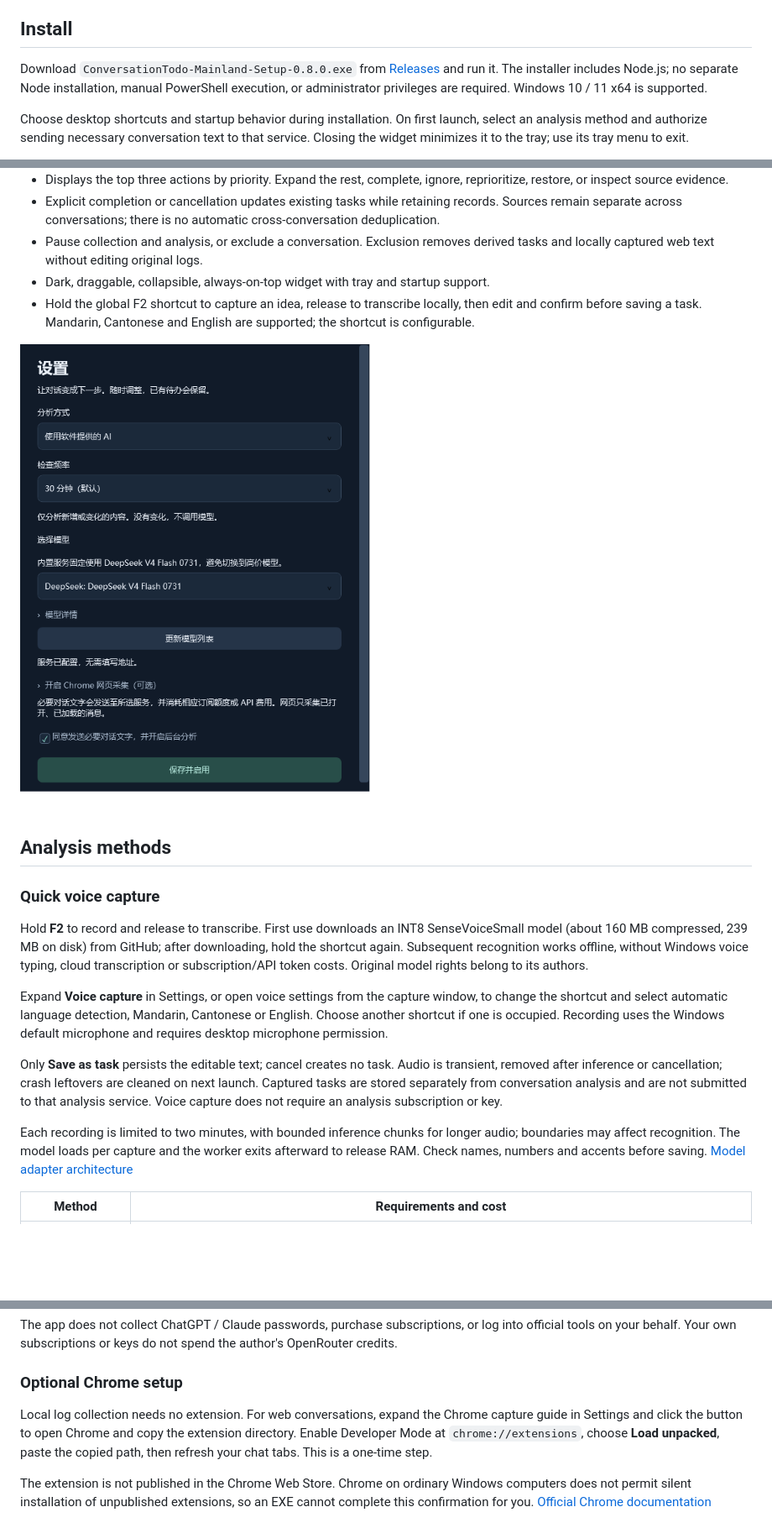
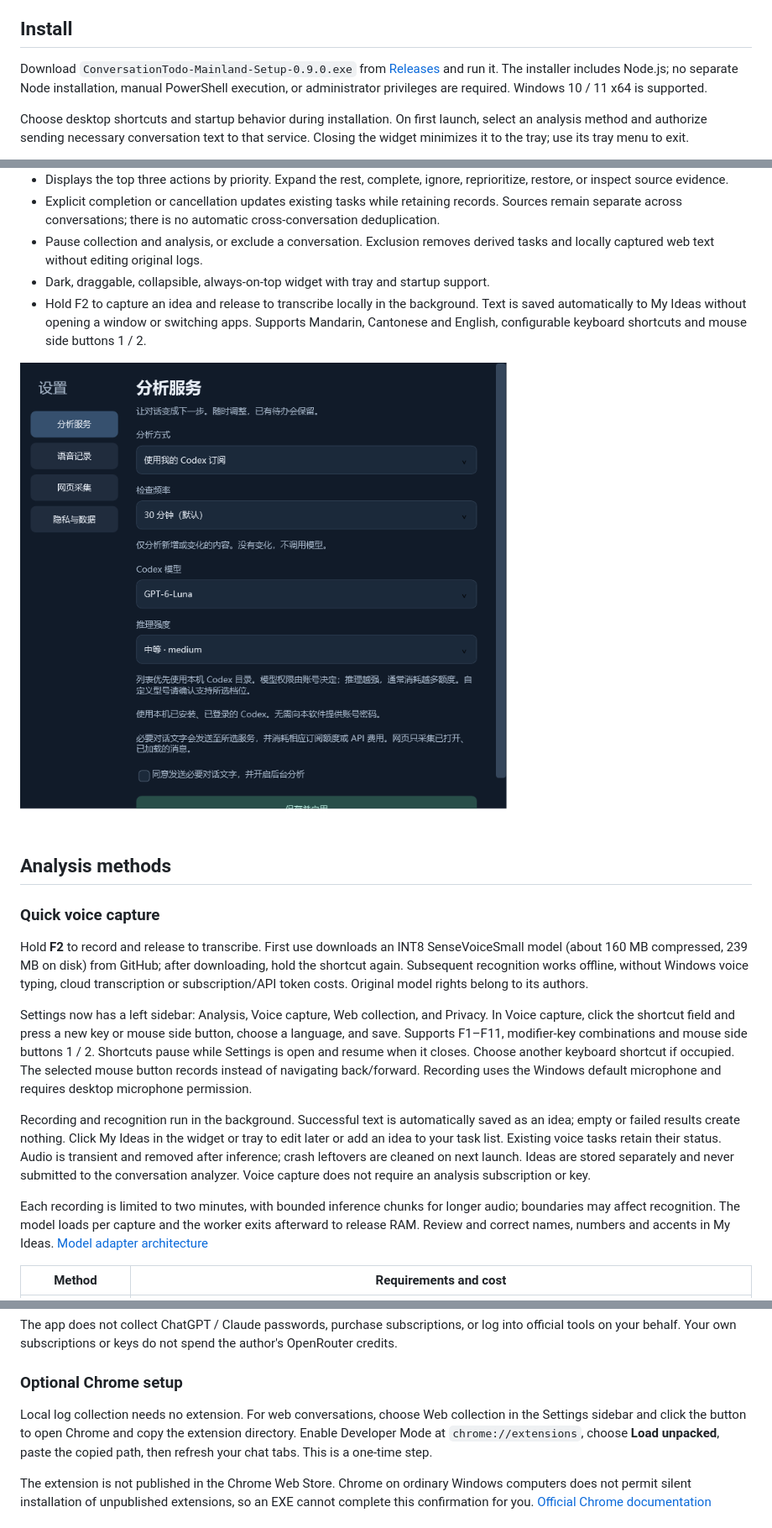
Before and after one commit to Jarawlith/conversation-todo, a Markdown page: README.en.md, 3 parts joined by grey strips. Shown at 84% size. Rendered like a GitHub page; pictures changed too: docs/settings.png; blank space fills up the shorter version.

Commit message:
Add background voice ideas, mouse side shortcuts and categorized settings

```diff
--- a/README.en.md
+++ b/README.en.md
@@ -10,7 +10,7 @@ Only the **mainland China preview edition** is currently released. Its UI is Sim
 
 ## Install
 
-Download `ConversationTodo-Mainland-Setup-0.8.0.exe` from [Releases](https://github.com/Jarawlith/conversation-todo/releases) and run it. The installer includes Node.js; no separate Node installation, manual PowerShell execution, or administrator privileges are required. Windows 10 / 11 x64 is supported.
+Download `ConversationTodo-Mainland-Setup-0.9.0.exe` from [Releases](https://github.com/Jarawlith/conversation-todo/releases) and run it. The installer includes Node.js; no separate Node installation, manual PowerShell execution, or administrator privileges are required. Windows 10 / 11 x64 is supported.
 
 Choose desktop shortcuts and startup behavior during installation. On first launch, select an analysis method and authorize sending necessary conversation text to that service. Closing the widget minimizes it to the tray; use its tray menu to exit.
 
@@ -25,7 +25,7 @@ The preview installer is unsigned and may appear as an unknown publisher. Uninst
 - Explicit completion or cancellation updates existing tasks while retaining records. Sources remain separate across conversations; there is no automatic cross-conversation deduplication.
 - Pause collection and analysis, or exclude a conversation. Exclusion removes derived tasks and locally captured web text without editing original logs.
 - Dark, draggable, collapsible, always-on-top widget with tray and startup support.
-- Hold the global F2 shortcut to capture an idea, release to transcribe locally, then edit and confirm before saving a task. Mandarin, Cantonese and English are supported; the shortcut is configurable.
+- Hold F2 to capture an idea and release to transcribe locally in the background. Text is saved automatically to My Ideas without opening a window or switching apps. Supports Mandarin, Cantonese and English, configurable keyboard shortcuts and mouse side buttons 1 / 2.
 
 ![Settings example](docs/settings.png)
 
@@ -35,11 +35,11 @@ The preview installer is unsigned and may appear as an unknown publisher. Uninst
 
 Hold **F2** to record and release to transcribe. First use downloads an INT8 SenseVoiceSmall model (about 160 MB compressed, 239 MB on disk) from GitHub; after downloading, hold the shortcut again. Subsequent recognition works offline, without Windows voice typing, cloud transcription or subscription/API token costs. Original model rights belong to its authors.
 
-Expand **Voice capture** in Settings, or open voice settings from the capture window, to change the shortcut and select automatic language detection, Mandarin, Cantonese or English. Choose another shortcut if one is occupied. Recording uses the Windows default microphone and requires desktop microphone permission.
+Settings now has a left sidebar: Analysis, Voice capture, Web collection, and Privacy. In Voice capture, click the shortcut field and press a new key or mouse side button, choose a language, and save. Supports F1–F11, modifier-key combinations and mouse side buttons 1 / 2. Shortcuts pause while Settings is open and resume when it closes. Choose another keyboard shortcut if occupied. The selected mouse button records instead of navigating back/forward. Recording uses the Windows default microphone and requires desktop microphone permission.
 
-Only **Save as task** persists the editable text; cancel creates no task. Audio is transient, removed after inference or cancellation; crash leftovers are cleaned on next launch. Captured tasks are stored separately from conversation analysis and are not submitted to that analysis service. Voice capture does not require an analysis subscription or key.
+Recording and recognition run in the background. Successful text is automatically saved as an idea; empty or failed results create nothing. Click My Ideas in the widget or tray to edit later or add an idea to your task list. Existing voice tasks retain their status. Audio is transient and removed after inference; crash leftovers are cleaned on next launch. Ideas are stored separately and never submitted to the conversation analyzer. Voice capture does not require an analysis subscription or key.
 
-Each recording is limited to two minutes, with bounded inference chunks for longer audio; boundaries may affect recognition. The model loads per capture and the worker exits afterward to release RAM. Check names, numbers and accents before saving. [Model adapter architecture](docs/SPEECH-ENGINES.md)
+Each recording is limited to two minutes, with bounded inference chunks for longer audio; boundaries may affect recognition. The model loads per capture and the worker exits afterward to release RAM. Review and correct names, numbers and accents in My Ideas. [Model adapter architecture](docs/SPEECH-ENGINES.md)
 
 | Method | Requirements and cost |
 | --- | --- |
@@ -52,7 +52,7 @@ The app does not collect ChatGPT / Claude passwords, purchase subscriptions, or
 
 ### Optional Chrome setup
 
-Local log collection needs no extension. For web conversations, expand the Chrome capture guide in Settings and click the button to open Chrome and copy the extension directory. Enable Developer Mode at `chrome://extensions`, choose **Load unpacked**, paste the copied path, then refresh your chat tabs. This is a one-time step.
+Local log collection needs no extension. For web conversations, choose Web collection in the Settings sidebar and click the button to open Chrome and copy the extension directory. Enable Developer Mode at `chrome://extensions`, choose **Load unpacked**, paste the copied path, then refresh your chat tabs. This is a one-time step.
 
 The extension is not published in the Chrome Web Store. Chrome on ordinary Windows computers does not permit silent installation of unpublished extensions, so an EXE cannot complete this confirmation for you. [Official Chrome documentation](https://developer.chrome.com/docs/extensions/how-to/distribute/install-extensions)
 
```
Also changed, not shown: README.md (+6 -6 lines), docs/SPEECH-ENGINES.md (+6 -4 lines), docs/voice-settings.png (added), 11 other files.
